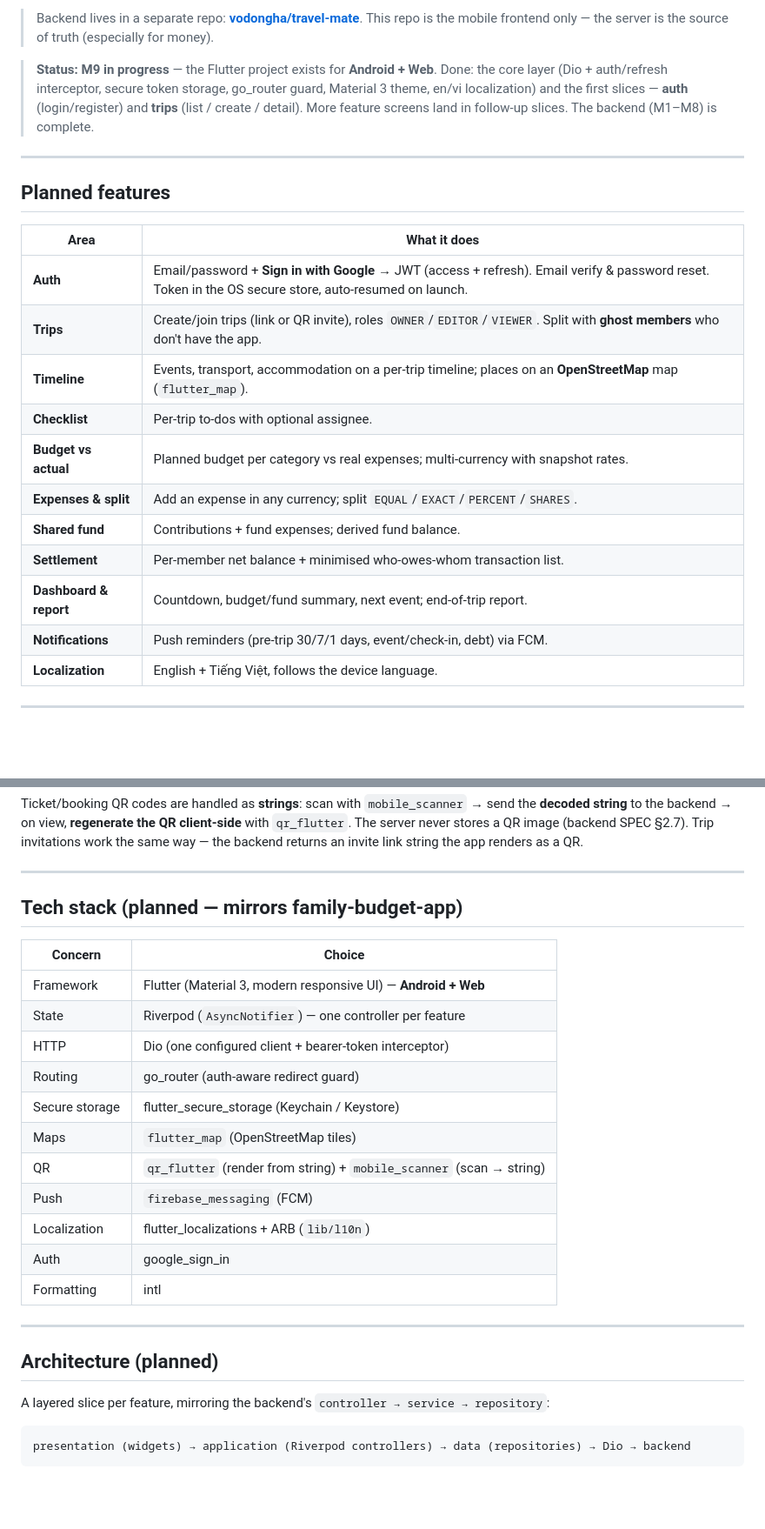
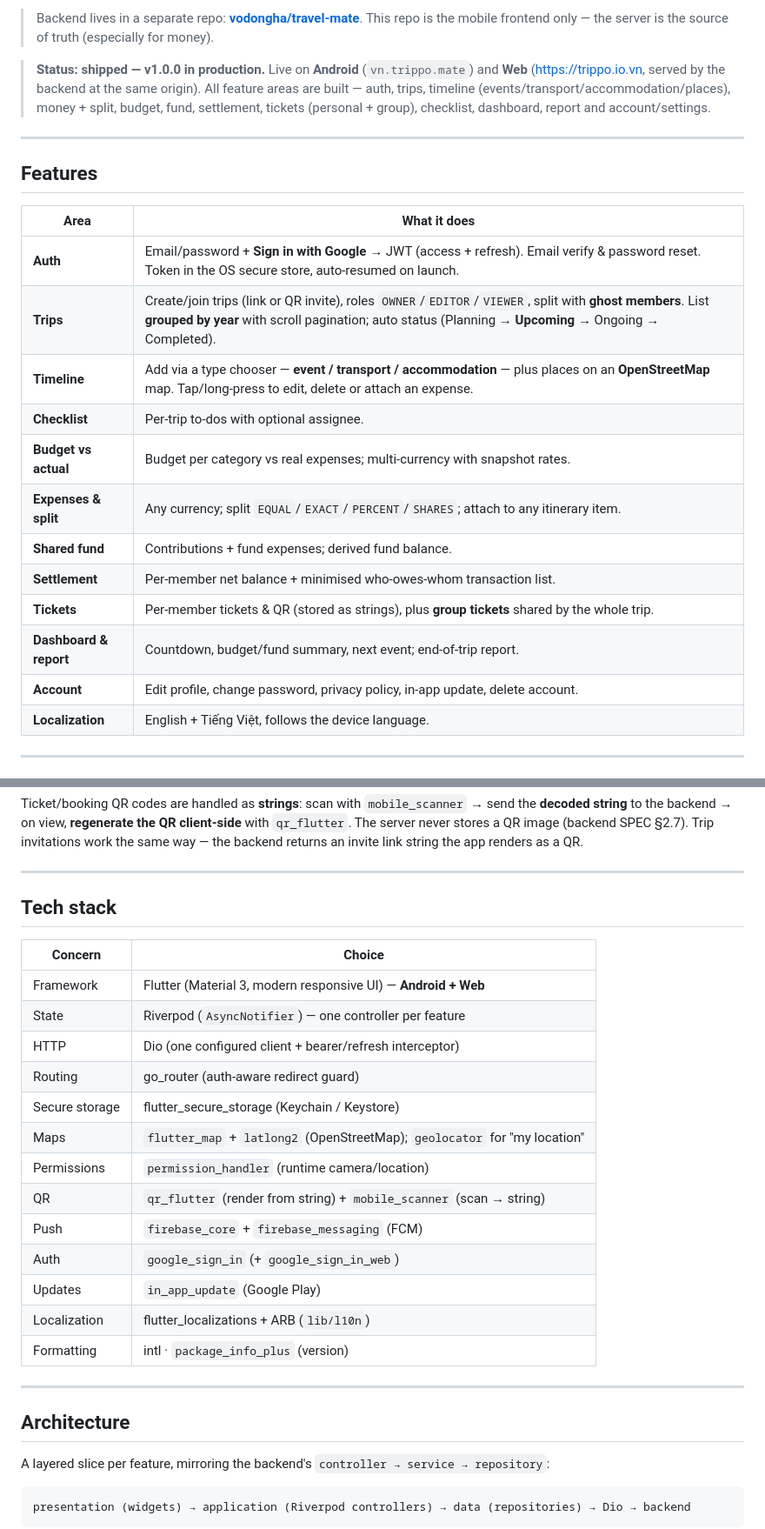
Before and after one commit to vodongha/travel-mate-app, a Markdown page: README.md, 2 parts joined by grey strips. Shown at 87% size. Rendered like a GitHub page; blank space fills up the shorter version.

```diff
--- a/README.md
+++ b/README.md
@@ -12,27 +12,28 @@ actual spending, manage the shared fund, and view who-owes-whom settlement.
 > Backend lives in a separate repo: **[vodongha/travel-mate](https://github.com/vodongha/travel-mate)**.
 > This repo is the mobile frontend only — the server is the source of truth (especially for money).
 
-> **Status:** **M9 in progress** — the Flutter project exists for **Android + Web**. Done: the core
-> layer (Dio + auth/refresh interceptor, secure token storage, go_router guard, Material 3 theme,
-> en/vi localization) and the first slices — **auth** (login/register) and **trips** (list / create /
-> detail). More feature screens land in follow-up slices. The backend (M1–M8) is complete.
+> **Status: shipped — v1.0.0 in production.** Live on **Android** (`vn.trippo.mate`) and **Web**
+> (https://trippo.io.vn, served by the backend at the same origin). All feature areas are built —
+> auth, trips, timeline (events/transport/accommodation/places), money + split, budget, fund,
+> settlement, tickets (personal + group), checklist, dashboard, report and account/settings.
 
 ---
 
-## Planned features
+## Features
 
 | Area | What it does |
 |---|---|
 | **Auth** | Email/password + **Sign in with Google** → JWT (access + refresh). Email verify & password reset. Token in the OS secure store, auto-resumed on launch. |
-| **Trips** | Create/join trips (link or QR invite), roles `OWNER`/`EDITOR`/`VIEWER`. Split with **ghost members** who don't have the app. |
-| **Timeline** | Events, transport, accommodation on a per-trip timeline; places on an **OpenStreetMap** map (`flutter_map`). |
+| **Trips** | Create/join trips (link or QR invite), roles `OWNER`/`EDITOR`/`VIEWER`, split with **ghost members**. List **grouped by year** with scroll pagination; auto status (Planning → **Upcoming** → Ongoing → Completed). |
+| **Timeline** | Add via a type chooser — **event / transport / accommodation** — plus places on an **OpenStreetMap** map. Tap/long-press to edit, delete or attach an expense. |
 | **Checklist** | Per-trip to-dos with optional assignee. |
-| **Budget vs actual** | Planned budget per category vs real expenses; multi-currency with snapshot rates. |
-| **Expenses & split** | Add an expense in any currency; split `EQUAL`/`EXACT`/`PERCENT`/`SHARES`. |
+| **Budget vs actual** | Budget per category vs real expenses; multi-currency with snapshot rates. |
+| **Expenses & split** | Any currency; split `EQUAL`/`EXACT`/`PERCENT`/`SHARES`; attach to any itinerary item. |
 | **Shared fund** | Contributions + fund expenses; derived fund balance. |
 | **Settlement** | Per-member net balance + minimised who-owes-whom transaction list. |
+| **Tickets** | Per-member tickets & QR (stored as strings), plus **group tickets** shared by the whole trip. |
 | **Dashboard & report** | Countdown, budget/fund summary, next event; end-of-trip report. |
-| **Notifications** | Push reminders (pre-trip 30/7/1 days, event/check-in, debt) via FCM. |
+| **Account** | Edit profile, change password, privacy policy, in-app update, delete account. |
 | **Localization** | English + Tiếng Việt, follows the device language. |
 
 ---
@@ -54,25 +55,27 @@ an invite link string the app renders as a QR.
 
 ---
 
-## Tech stack (planned — mirrors family-budget-app)
+## Tech stack
 
 | Concern | Choice |
 |---|---|
 | Framework | Flutter (Material 3, modern responsive UI) — **Android + Web** |
 | State | Riverpod (`AsyncNotifier`) — one controller per feature |
-| HTTP | Dio (one configured client + bearer-token interceptor) |
+| HTTP | Dio (one configured client + bearer/refresh interceptor) |
 | Routing | go_router (auth-aware redirect guard) |
 | Secure storage | flutter_secure_storage (Keychain / Keystore) |
-| Maps | `flutter_map` (OpenStreetMap tiles) |
+| Maps | `flutter_map` + `latlong2` (OpenStreetMap); `geolocator` for "my location" |
+| Permissions | `permission_handler` (runtime camera/location) |
 | QR | `qr_flutter` (render from string) + `mobile_scanner` (scan → string) |
-| Push | `firebase_messaging` (FCM) |
+| Push | `firebase_core` + `firebase_messaging` (FCM) |
+| Auth | `google_sign_in` (+ `google_sign_in_web`) |
+| Updates | `in_app_update` (Google Play) |
 | Localization | flutter_localizations + ARB (`lib/l10n`) |
-| Auth | google_sign_in |
-| Formatting | intl |
+| Formatting | intl · `package_info_plus` (version) |
 
 ---
 
-## Architecture (planned)
+## Architecture
 
 A layered slice per feature, mirroring the backend's `controller → service → repository`:
 
```
Also changed, not shown: other parts of README.md (+9 -7 lines), CLAUDE.md (+46 -27 lines).
